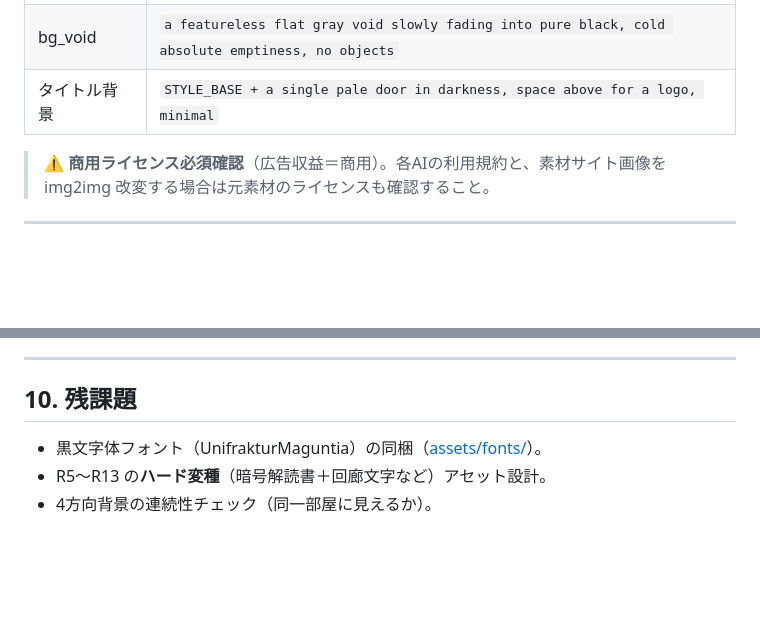
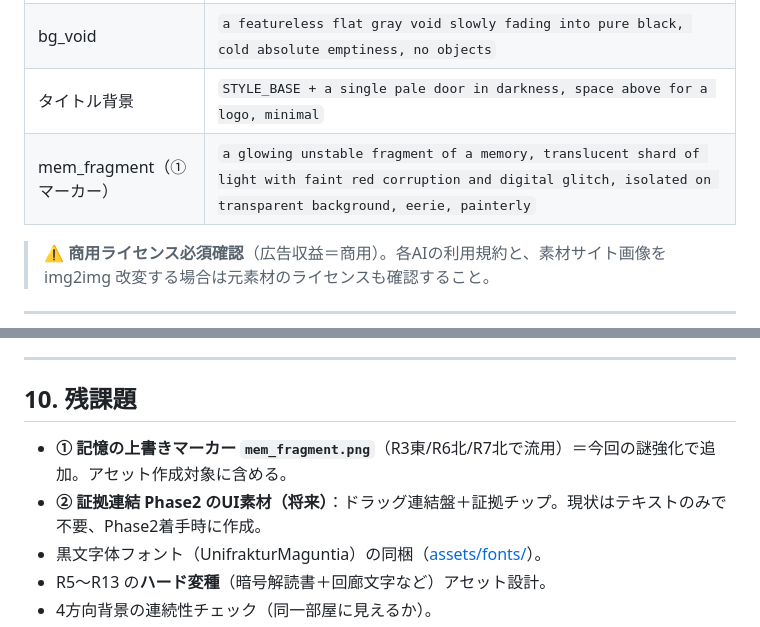
Before and after one commit to sk1214-gkms/kioku-no-kairou, a Markdown page: docs/アセット仕様書.md, 2 parts joined by grey strips. GitHub-like rendering; blank space fills up the shorter version.

```diff
--- a/docs/アセット仕様書.md
+++ b/docs/アセット仕様書.md
@@ -216,6 +225,7 @@ soft rim light, dark vintage muted palette, painterly, high detail, no text
 | bg_final_hall | `STYLE_BASE + the grand entrance hall of the mansion at the surface of consciousness, a faint police-siren glow seeping through the door, oppressive stillness` |
 | bg_void | `a featureless flat gray void slowly fading into pure black, cold absolute emptiness, no objects` |
 | タイトル背景 | `STYLE_BASE + a single pale door in darkness, space above for a logo, minimal` |
+| mem_fragment（①マーカー） | `a glowing unstable fragment of a memory, translucent shard of light with faint red corruption and digital glitch, isolated on transparent background, eerie, painterly` |
 
 > ⚠️ **商用ライセンス必須確認**（広告収益＝商用）。各AIの利用規約と、素材サイト画像を img2img 改変する場合は元素材のライセンスも確認すること。
 
@@ -243,6 +253,8 @@ soft rim light, dark vintage muted palette, painterly, high detail, no text
 ---
 
 ## 10. 残課題
+- **① 記憶の上書きマーカー `mem_fragment.png`**（R3東/R6北/R7北で流用）＝今回の謎強化で追加。アセット作成対象に含める。
+- **② 証拠連結 Phase2 のUI素材（将来）**：ドラッグ連結盤＋証拠チップ。現状はテキストのみで不要、Phase2着手時に作成。
 - 黒文字体フォント（UnifrakturMaguntia）の同梱（[assets/fonts/](../assets/fonts/)）。
 - R5〜R13 の**ハード変種**（暗号解読書＋回廊文字など）アセット設計。
 - 4方向背景の連続性チェック（同一部屋に見えるか）。
```
Also changed, not shown: other parts of docs/アセット仕様書.md (+13 -4 lines).
